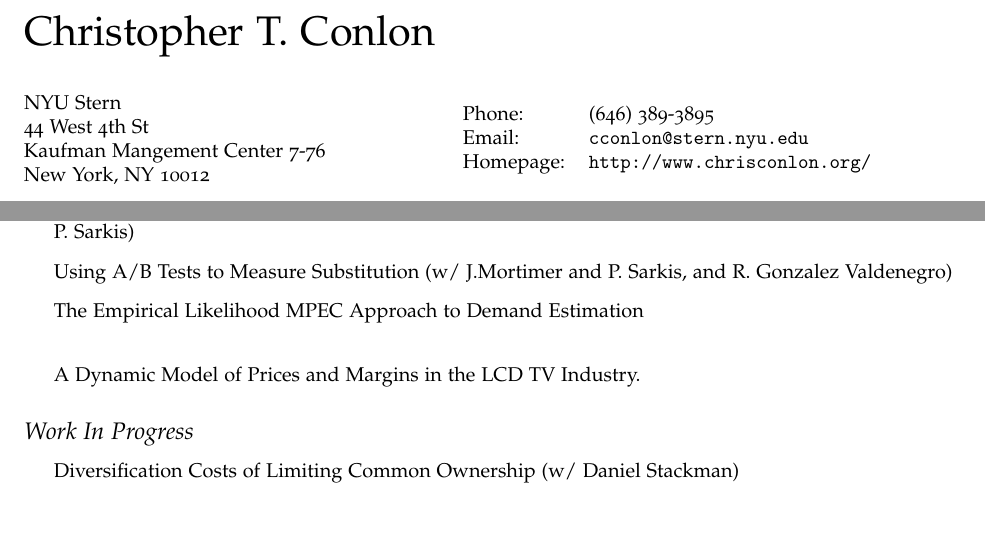
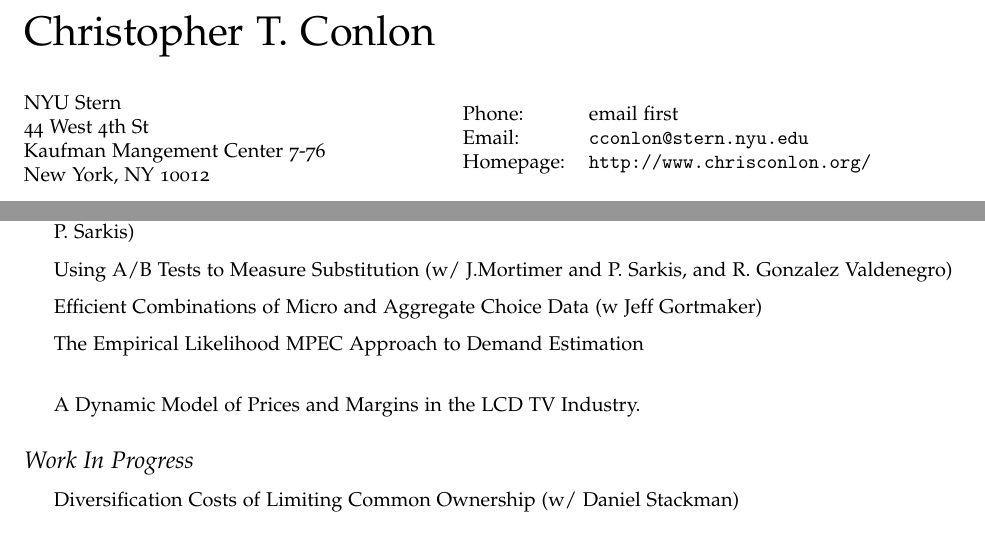
Before and after one commit to chrisconlon/chrisconlon.github.io, a LaTeX CV (cv.tex): two parts of pages 1 and 2 of 3, joined at a grey line, cut so that both start at the same text, the shorter picture padded with empty space. Compiled offline with pdfLaTeX.

Commit message:
phone number

```diff
--- a/cv.tex
+++ b/cv.tex
@@ -91,7 +91,7 @@
 \end{minipage}
 \begin{minipage}{0.45\linewidth}
   \begin{tabular}{ll}
-    Phone: & (646) 389-3895 \\
+    Phone: & email first \\
      Email: & \href{mailto:cconlon@stern.nyu.edu}{\tt cconlon@stern.nyu.edu} \\
     Homepage: & \url{http://www.chrisconlon.org/} \\
   \end{tabular}
@@ -151,6 +151,7 @@
 \item The Common Ownership Hypothesis: Theory and Evidence (Brookings WP) (w/ Matt Backus and Michael Sinkinson)
 \item Estimating Preferences and Substitution Patterns from Second-Choice Data Alone, (w/ J.Mortimer and P. Sarkis)
 \item Using A/B Tests to Measure Substitution (w/ J.Mortimer and P. Sarkis, and R. Gonzalez Valdenegro)
+\item Efficient Combinations of Micro and Aggregate Choice Data (w Jeff Gortmaker)
 
 \item The Empirical Likelihood MPEC Approach to Demand Estimation\\ %\textit{Resubmitted (as short paper): Econometrica}  \\\textit{Under Review}
 \item A Dynamic Model of Prices and Margins in the LCD TV Industry.
```
Also changed, not shown: cv.pdf.
